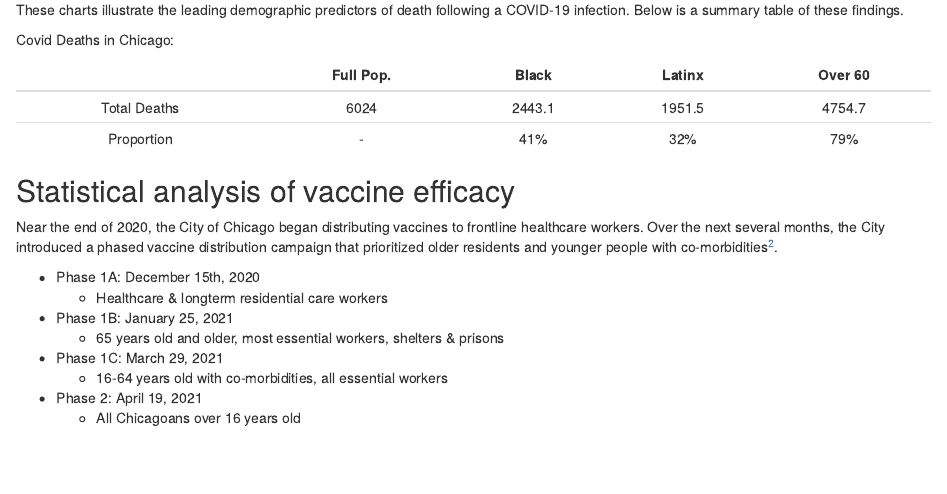
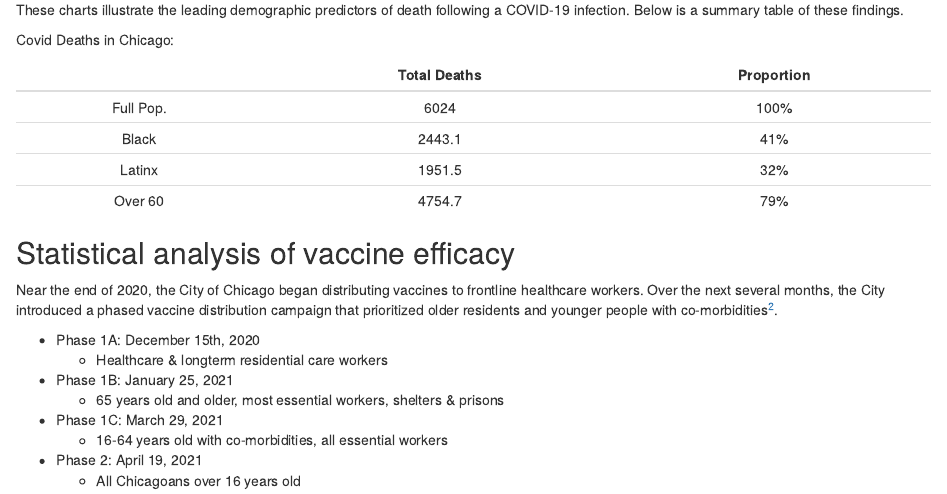
Before and after one commit to rwrcrump/CDPH, an R Markdown document (CDPH_data_analysis.Rmd): the page in a window 1100 px wide, from 2520 px down. The pictures show the output file CDPH_data_analysis.html that the author committed with the source, opened offline.

Commit message:
formatting updates

```diff
--- a/CDPH_data_analysis.Rmd
+++ b/CDPH_data_analysis.Rmd
@@ -175,10 +175,12 @@ sum_table <- covid_deaths %>%
 
 Covid Deaths in Chicago:
 
-|              | Full Pop. |  Black | Latinx | Over 60 |
-|:------------:|:---------:|:------:|:------:|:-------:|
-| Total Deaths |    6024   | 2443.1 | 1951.5 |   4754.7|
-|  Proportion  |     -     |   41%  |   32%  |   79%   |
+|  | Total Deaths | Proportion |
+|:---:|:---:|:---:|
+| Full Pop. | 6024 | 100% |
+| Black | 2443.1 | 41% |
+| Latinx | 1951.5 | 32% |
+| Over 60 | 4754.7 | 79% |
 
 ## Statistical analysis of vaccine efficacy
 
```
Also changed, not shown: CDPH_data_analysis.html, CDPH_data_analysis.Rmd (1 more changed lines).
